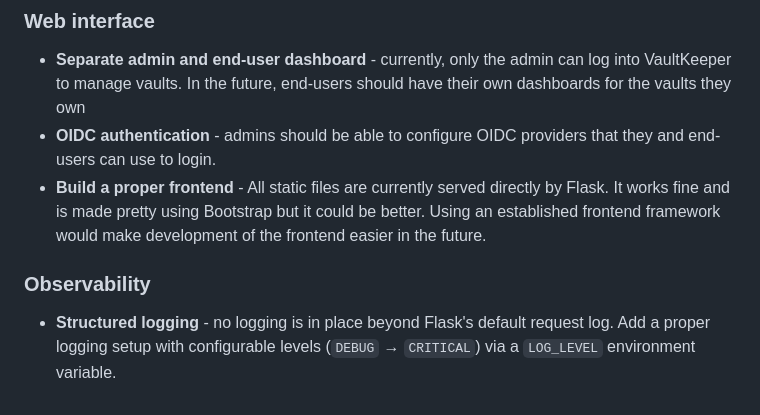
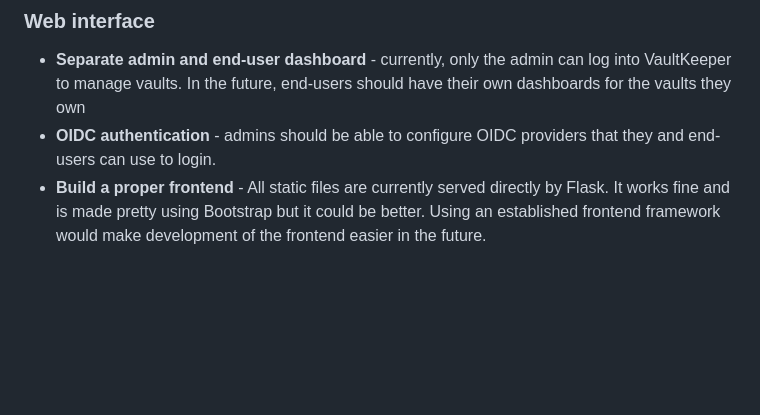
Before and after one commit to 0uwl/VaultKeeper, a Markdown page: README.md, the part around the change. Rendered like a GitHub page; blank space fills up the shorter version.

Commit message:
docs: remove logging from planned features

```diff
--- a/README.md
+++ b/README.md
@@ -313,9 +313,3 @@ automatically skipped when Deno is not on PATH (i.e. outside the container).
 - **Build a proper frontend** - All static files are currently served directly by Flask. It works fine
   and is made pretty using Bootstrap but it could be better. Using an established frontend framework
   would make development of the frontend easier in the future.
-
-### Observability
-
-- **Structured logging** - no logging is in place beyond Flask's default
-  request log. Add a proper logging setup with configurable levels
-  (`DEBUG` → `CRITICAL`) via a `LOG_LEVEL` environment variable.
```
